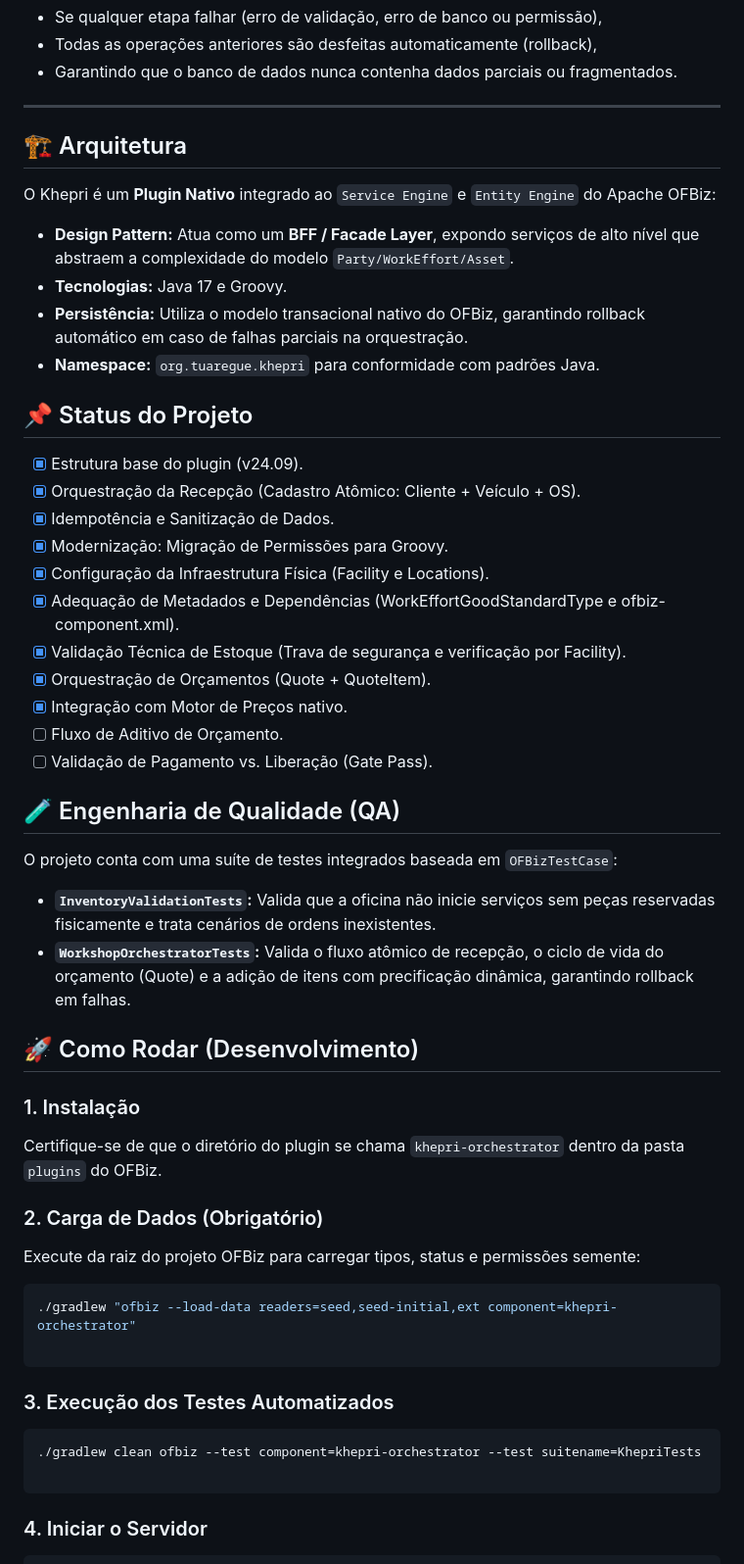
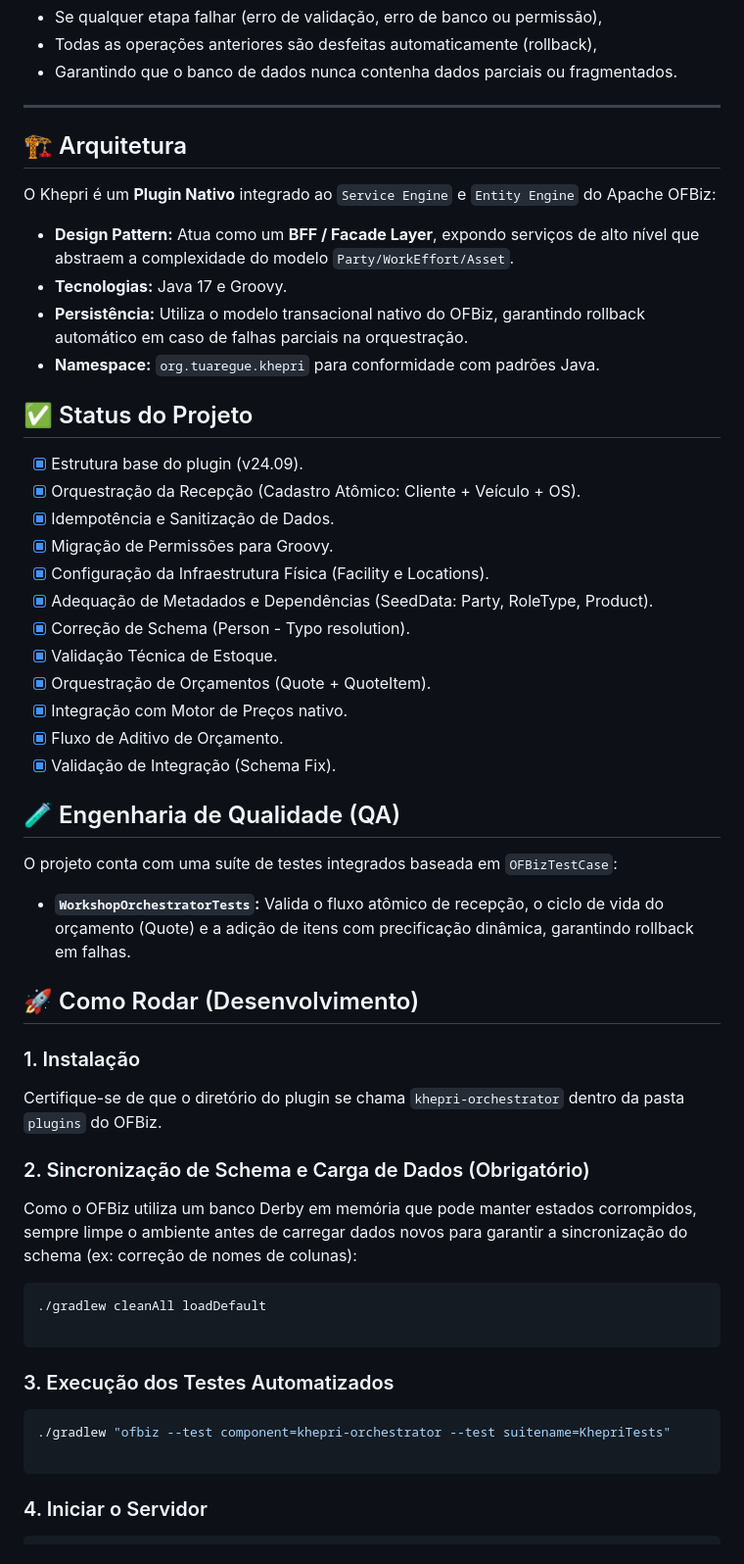
Before and after one commit to j0n4srr/khepri-orchestrator, a Markdown page: README.md, the part around one of its changes. Shown at 98% size. Drawn GitHub-style.

Commit message:
docs(readme): update documentation with project status and setup instructions

````diff
--- a/README.md
+++ b/README.md
@@ -150,7 +152,7 @@ Todo o processo ocorre dentro de uma única transação atômica isolada (`requi
 
 ---
 
-## 🏗️ Arquitetura
+## 🏗 Arquitetura
 
 O Khepri é um **Plugin Nativo** integrado ao `Service Engine` e `Entity Engine` do Apache OFBiz:
 
@@ -159,25 +161,25 @@ O Khepri é um **Plugin Nativo** integrado ao `Service Engine` e `Entity Engine`
 * **Persistência:** Utiliza o modelo transacional nativo do OFBiz, garantindo rollback automático em caso de falhas parciais na orquestração.
 * **Namespace:** `org.tuaregue.khepri` para conformidade com padrões Java.
 
-## 📌 Status do Projeto
+## ✅ Status do Projeto
 
 * [x] Estrutura base do plugin (v24.09).
 * [x] Orquestração da Recepção (Cadastro Atômico: Cliente + Veículo + OS).
 * [x] Idempotência e Sanitização de Dados.
-* [x] Modernização: Migração de Permissões para Groovy.
+* [x] Migração de Permissões para Groovy.
 * [x] Configuração da Infraestrutura Física (Facility e Locations).
-* [x] Adequação de Metadados e Dependências (WorkEffortGoodStandardType e ofbiz-component.xml).
-* [x] Validação Técnica de Estoque (Trava de segurança e verificação por Facility).
+* [x] Adequação de Metadados e Dependências (SeedData: Party, RoleType, Product).
+* [x] Correção de Schema (Person - Typo resolution).
+* [x] Validação Técnica de Estoque.
 * [x] Orquestração de Orçamentos (Quote + QuoteItem).
 * [x] Integração com Motor de Preços nativo.
-* [ ] Fluxo de Aditivo de Orçamento.
-* [ ] Validação de Pagamento vs. Liberação (Gate Pass).
+* [x] Fluxo de Aditivo de Orçamento.
+* [x] Validação de Integração (Schema Fix).
 
 ## 🧪 Engenharia de Qualidade (QA)
 
 O projeto conta com uma suíte de testes integrados baseada em `OFBizTestCase`:
 
-* **`InventoryValidationTests`:** Valida que a oficina não inicie serviços sem peças reservadas fisicamente e trata cenários de ordens inexistentes.
 * **`WorkshopOrchestratorTests`:** Valida o fluxo atômico de recepção, o ciclo de vida do orçamento (Quote) e a adição de itens com precificação dinâmica, garantindo rollback em falhas.
 
 ## 🚀 Como Rodar (Desenvolvimento)
@@ -186,19 +188,19 @@ O projeto conta com uma suíte de testes integrados baseada em `OFBizTestCase`:
 
 Certifique-se de que o diretório do plugin se chama `khepri-orchestrator` dentro da pasta `plugins` do OFBiz.
 
-### 2. Carga de Dados (Obrigatório)
+### 2. Sincronização de Schema e Carga de Dados (Obrigatório)
 
-Execute da raiz do projeto OFBiz para carregar tipos, status e permissões semente:
+Como o OFBiz utiliza um banco Derby em memória que pode manter estados corrompidos, sempre limpe o ambiente antes de carregar dados novos para garantir a sincronização do schema (ex: correção de nomes de colunas):
 
 ```bash
-./gradlew "ofbiz --load-data readers=seed,seed-initial,ext component=khepri-orchestrator"
+./gradlew cleanAll loadDefault
 
 ```
 
 ### 3. Execução dos Testes Automatizados
 
 ```bash
-./gradlew clean ofbiz --test component=khepri-orchestrator --test suitename=KhepriTests
+./gradlew "ofbiz --test component=khepri-orchestrator --test suitename=KhepriTests"
 
 ```
 
````
Also changed, not shown: other parts of README.md (+4 -2 lines).
